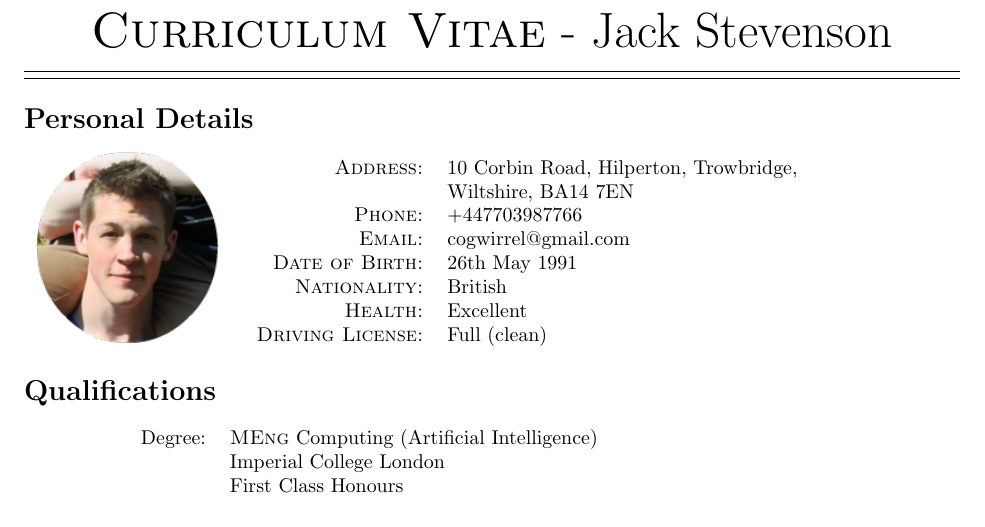
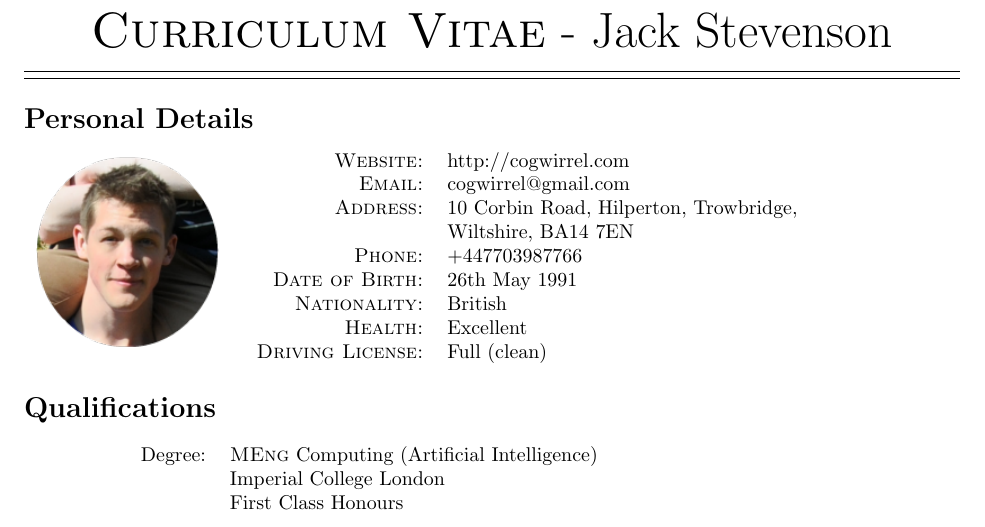
Before and after one commit to cogwirrel/cv, a LaTeX CV (cv.tex, which reads body/contact.tex): part of page 1 of 2, cut so that both start at the same text. Compiled offline with pdfLaTeX.

Commit message:
Update with website and put email higher

```diff
--- a/body/contact.tex
+++ b/body/contact.tex
@@ -7,10 +7,11 @@
 &
 
 \begin{tabular}{rl}
+\textsc{Website:} & http://cogwirrel.com \\
+\textsc{Email:} & cogwirrel@gmail.com \\
 \textsc{Address:} & 10 Corbin Road, Hilperton, Trowbridge,\\
  & Wiltshire, BA14 7EN\\
 \textsc{Phone:} & +447703987766\\
-\textsc{Email:} & cogwirrel@gmail.com \\
 \textsc{Date of Birth:} & 26th May 1991 \\
 \textsc{Nationality:} & British \\
 \textsc{Health:} & Excellent \\
```
